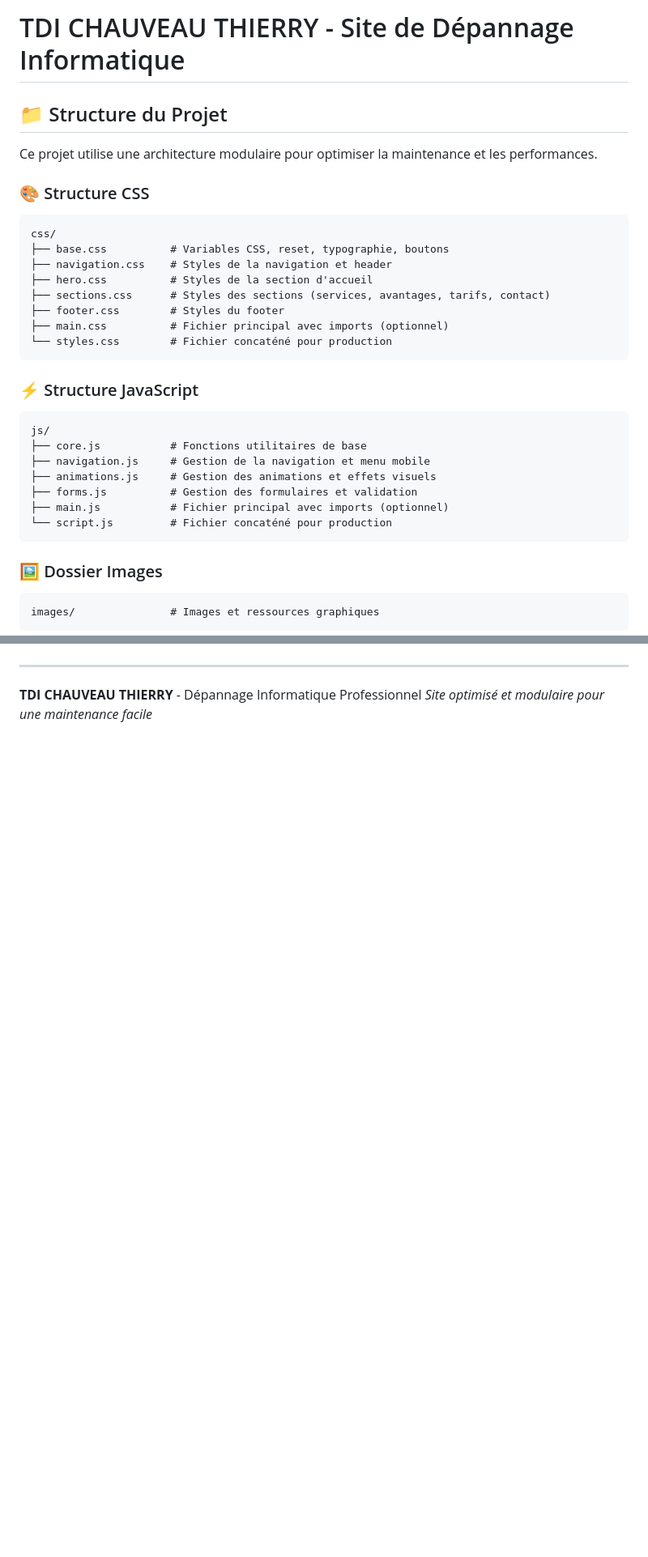
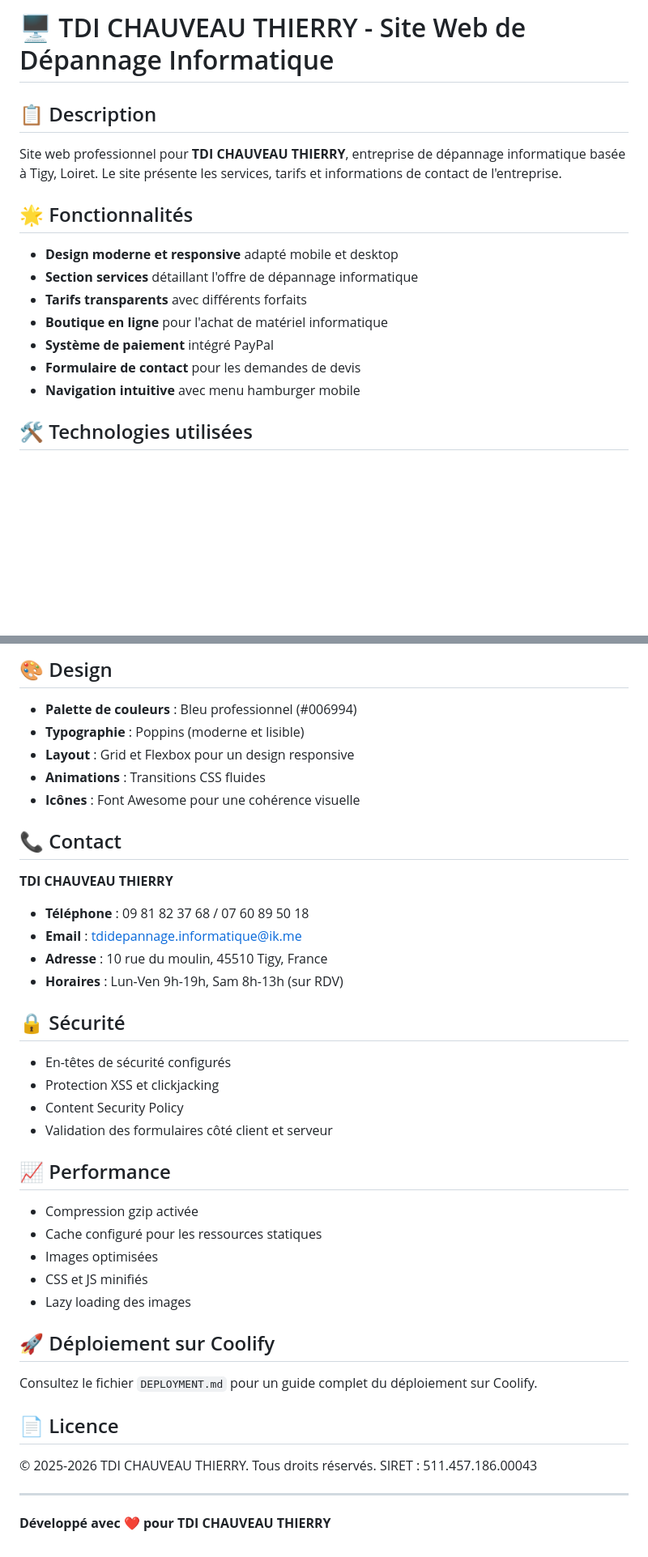
Before and after one commit to TDICHAUVEAUTHIERRY/tdi-website, a Markdown page: README.md, 2 parts joined by grey strips. Shown at 81% size. Drawn GitHub-style; blank space fills up the shorter version.

Commit message:
Mise à jour du README avec informations complètes du projet

````diff
--- a/README.md
+++ b/README.md
@@ -1,37 +1,18 @@
-# TDI CHAUVEAU THIERRY - Site de Dépannage Informatique
+# 🖥️ TDI CHAUVEAU THIERRY - Site Web de Dépannage Informatique
 
-## 📁 Structure du Projet
+## 📋 Description
 
-Ce projet utilise une architecture modulaire pour optimiser la maintenance et les performances.
+Site web professionnel pour **TDI CHAUVEAU THIERRY**, entreprise de dépannage informatique basée à Tigy, Loiret. Le site présente les services, tarifs et informations de contact de l'entreprise.
 
-### 🎨 Structure CSS
+## 🌟 Fonctionnalités
 
-```
-css/
-├── base.css          # Variables CSS, reset, typographie, boutons
-├── navigation.css    # Styles de la navigation et header
-├── hero.css          # Styles de la section d'accueil
-├── sections.css      # Styles des sections (services, avantages, tarifs, contact)
-├── footer.css        # Styles du footer
-├── main.css          # Fichier principal avec imports (optionnel)
-└── styles.css        # Fichier concaténé pour production
-```
+- **Design moderne et responsive** adapté mobile et desktop
+- **Section services** détaillant l'offre de dépannage informatique
+- **Tarifs transparents** avec différents forfaits
+- **Boutique en ligne** pour l'achat de matériel informatique
+- **Système de paiement** intégré PayPal
+- **Formulaire de contact** pour les demandes de devis
+- **Navigation intuitive** avec menu hamburger mobile
 
-### ⚡ Structure JavaScript
+## 🛠️ Technologies utilisées
 
-```
-js/
-├── core.js           # Fonctions utilitaires de base
-├── navigation.js     # Gestion de la navigation et menu mobile
-├── animations.js     # Gestion des animations et effets visuels
-├── forms.js          # Gestion des formulaires et validation
-├── main.js           # Fichier principal avec imports (optionnel)
-└── script.js         # Fichier concaténé pour production
-```
-
-### 🖼️ Dossier Images
-
-```
-images/               # Images et ressources graphiques
-```
-
@@ -189,5 +87,43 @@ Pour toute question ou problème :
+## 🎨 Design
+
+- **Palette de couleurs** : Bleu professionnel (#006994)
+- **Typographie** : Poppins (moderne et lisible)
+- **Layout** : Grid et Flexbox pour un design responsive
+- **Animations** : Transitions CSS fluides
+- **Icônes** : Font Awesome pour une cohérence visuelle
+
+## 📞 Contact
+
+**TDI CHAUVEAU THIERRY**
+- **Téléphone** : 09 81 82 37 68 / 07 60 89 50 18
+- **Email** : tdidepannage.informatique@ik.me
+- **Adresse** : 10 rue du moulin, 45510 Tigy, France
+- **Horaires** : Lun-Ven 9h-19h, Sam 8h-13h (sur RDV)
+
+## 🔒 Sécurité
+
+- En-têtes de sécurité configurés
+- Protection XSS et clickjacking
+- Content Security Policy
+- Validation des formulaires côté client et serveur
+
+## 📈 Performance
+
+- Compression gzip activée
+- Cache configuré pour les ressources statiques
+- Images optimisées
+- CSS et JS minifiés
+- Lazy loading des images
+
+## 🚀 Déploiement sur Coolify
+
+Consultez le fichier `DEPLOYMENT.md` pour un guide complet du déploiement sur Coolify.
+
+## 📄 Licence
+
+© 2025-2026 TDI CHAUVEAU THIERRY. Tous droits réservés.
+SIRET : 511.457.186.00043
 
 ---
 
-**TDI CHAUVEAU THIERRY** - Dépannage Informatique Professionnel
-*Site optimisé et modulaire pour une maintenance facile*
+**Développé avec ❤️ pour TDI CHAUVEAU THIERRY**
````
Also changed, not shown: other parts of README.md (+63 -146 lines).
